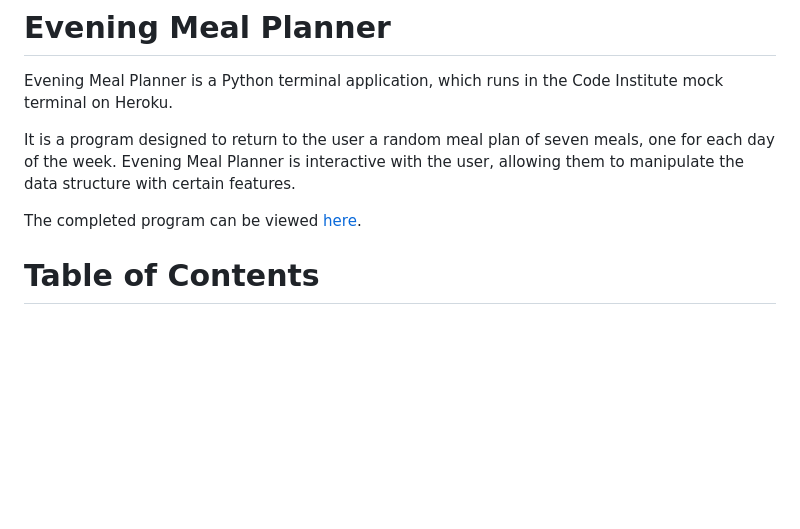
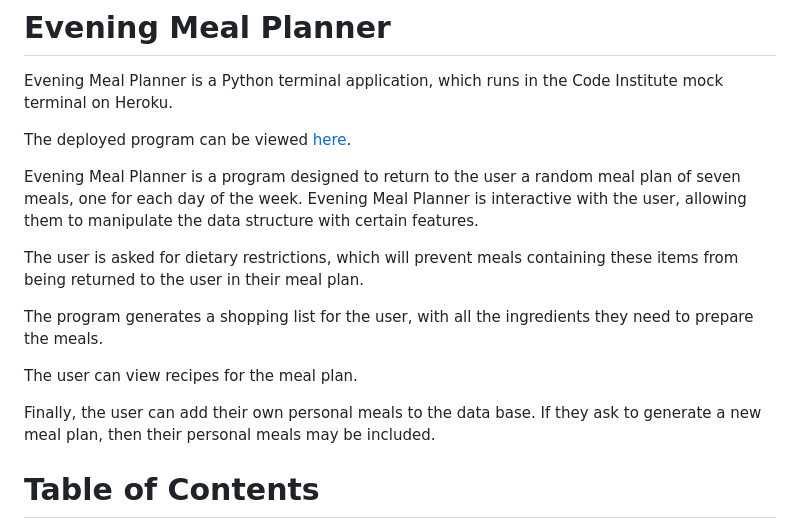
Before and after one commit to Rob-C-89/evening_meal_planner, a Markdown page: README.md, the part around the change printed below. Drawn GitHub-style; blank space fills up the shorter version.

Commit message:
Update ReadMe introduction

```diff
--- a/README.md
+++ b/README.md
@@ -4,9 +4,18 @@
 
 Evening Meal Planner is a Python terminal application, which runs in the Code Institute mock terminal on Heroku.
 
-It is a program designed to return to the user a random meal plan of seven meals, one for each day of the week. Evening Meal Planner is interactive with the user, allowing them to manipulate the data structure with certain features.
+The deployed program can be viewed [here](https://evening-meal-planner-9fed6f279af0.herokuapp.com/).
 
-The completed program can be viewed [here](https://evening-meal-planner-9fed6f279af0.herokuapp.com/).
+Evening Meal Planner is a program designed to return to the user a random meal plan of seven meals, one for each day of the week. Evening Meal Planner is interactive with the user, allowing them to manipulate the data structure with certain features.
+
+The user is asked for dietary restrictions, which will prevent meals containing these items from being returned to the user in their meal plan.
+
+The program generates a shopping list for the user, with all the ingredients they need to prepare the meals.
+
+The user can view recipes for the meal plan.
+
+Finally, the user can add their own personal meals to the data base. If they ask to generate a new meal plan, then their personal meals may be included.
+
 
 # Table of Contents
 
```
Also changed, not shown: other parts of README.md (+9 -0 lines).
